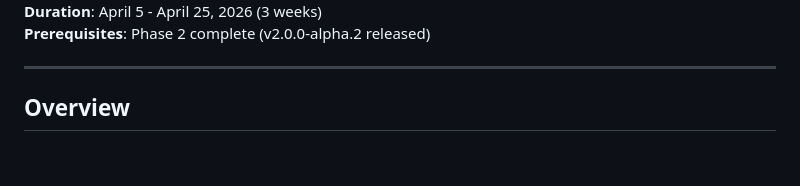
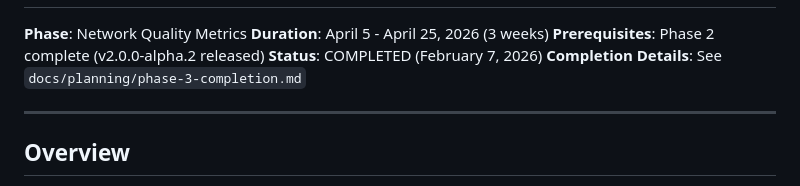
Before and after one commit to KEGustafsson/signalk-edge-link, a Markdown page: EXECUTION-PLAN-PHASE-3.md, the part around the change. GitHub-like rendering; blank space fills up the shorter version.

```diff
--- a/EXECUTION-PLAN-PHASE-3.md
+++ b/EXECUTION-PLAN-PHASE-3.md
@@ -3,6 +3,8 @@
 **Phase**: Network Quality Metrics
 **Duration**: April 5 - April 25, 2026 (3 weeks)
 **Prerequisites**: Phase 2 complete (v2.0.0-alpha.2 released)
+**Status**: COMPLETED (February 7, 2026)
+**Completion Details**: See `docs/planning/phase-3-completion.md`
 
 ---
 
```
Also changed, not shown: docs/planning/phase-3-completion.md (added, +89 -0 lines).
